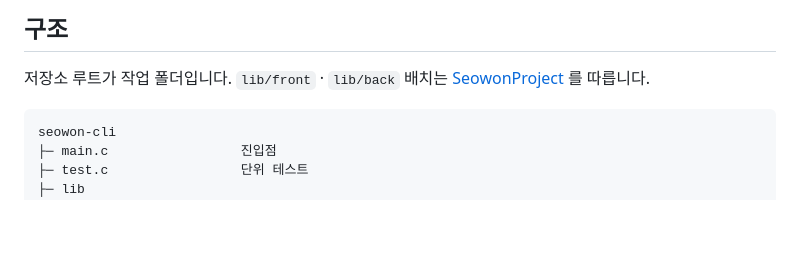
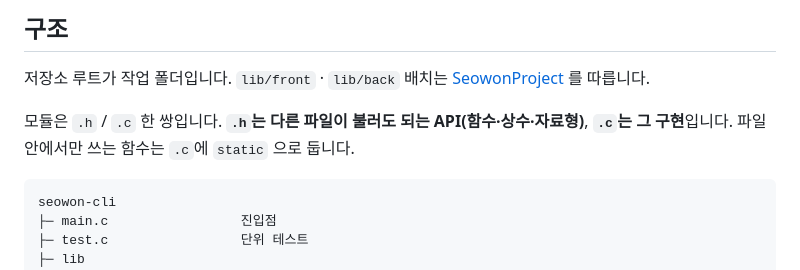
Before and after one commit to hy040504/seowon-cli, a Markdown page: README.md, the part around the change. Rendered like a GitHub page; blank space fills up the shorter version.

Commit message:
README에 .h/.c 모듈 역할을 짧게 적는다

````diff
--- a/README.md
+++ b/README.md
@@ -123,6 +123,8 @@ seowon-cli.exe --test       파서 · 필터 · 암호 단위 테스트
 
 저장소 루트가 작업 폴더입니다. `lib/front` · `lib/back` 배치는 [SeowonProject](https://github.com/hy040504/SeowonProject/tree/master/project) 를 따릅니다.
 
+모듈은 `.h` / `.c` 한 쌍입니다. **`.h`는 다른 파일이 불러도 되는 API(함수·상수·자료형)**, **`.c`는 그 구현**입니다. 파일 안에서만 쓰는 함수는 `.c`에 `static` 으로 둡니다.
+
 ```text
 seowon-cli
 ├─ main.c                 진입점
````
